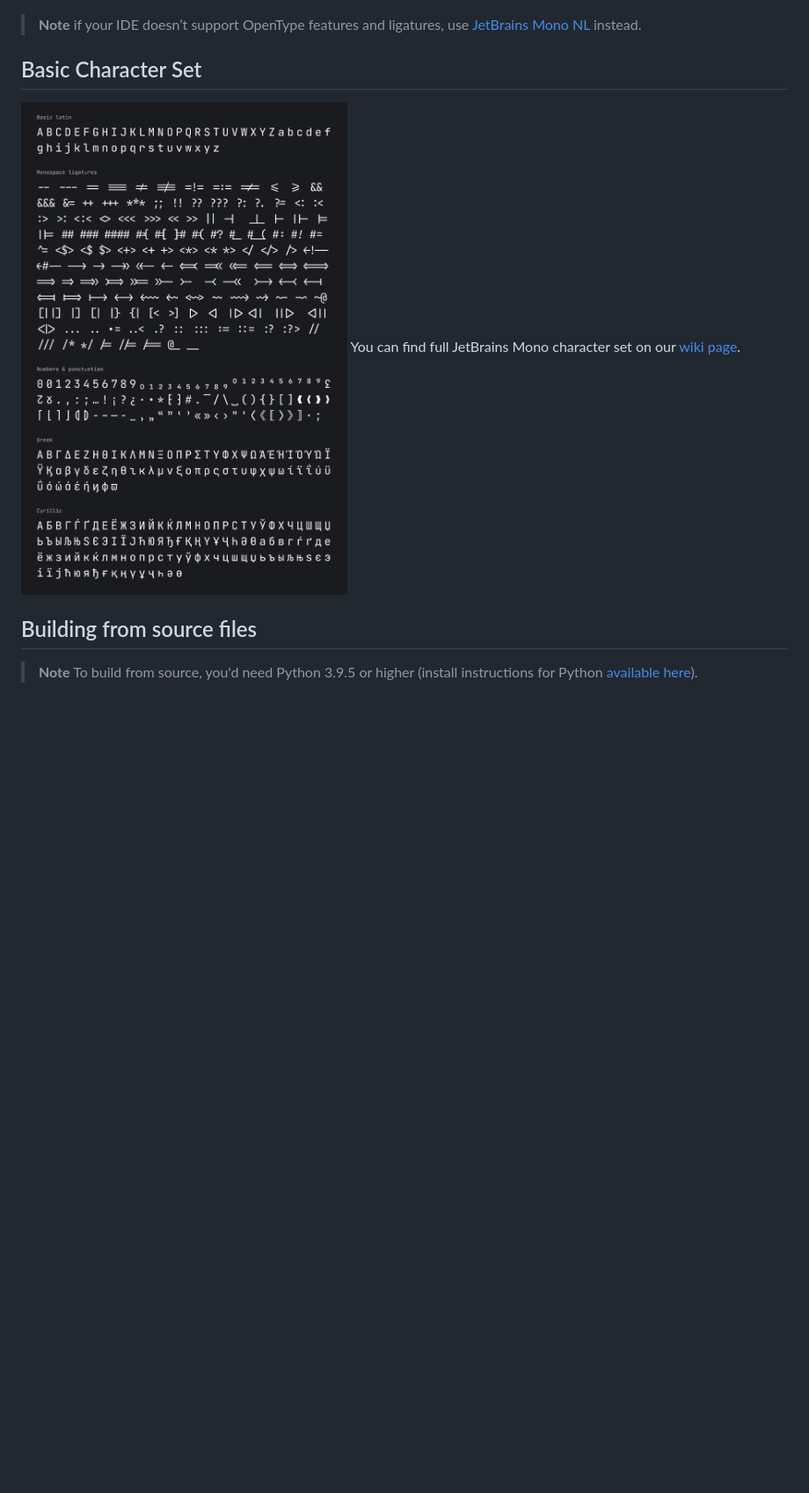
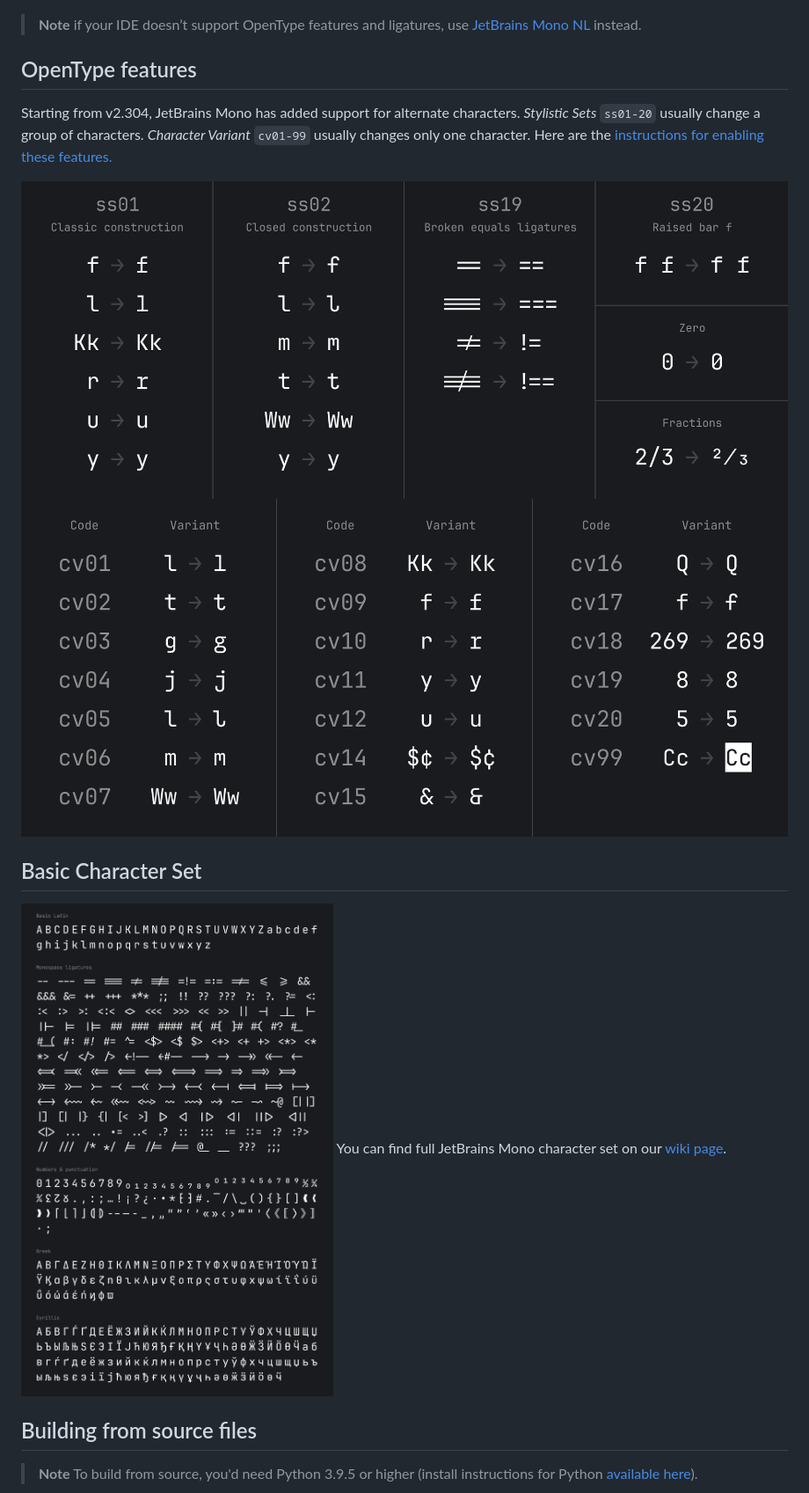
Before and after one commit to JetBrains/JetBrainsMono, a Markdown page: README.md, the part around the change. Shown at 88% size. GitHub-like rendering; pictures changed too: images/character-set@2x.png, images/character-variants@2x.png (added), images/stylistic-sets@2x.png (added); blank space fills up the shorter version.

Commit message:
- Added OpenType features description in README.md - Updated images

```diff
--- a/README.md
+++ b/README.md
@@ -88,6 +88,14 @@ A ligature is a character consisting of two or more joined symbols. Traditionall
 
 > **Note** if your IDE doesn’t support OpenType features and ligatures, use [JetBrains Mono NL](https://github.com/JetBrains/JetBrainsMono/tree/master/fonts/ttf) instead.
 
+## OpenType features
+Starting from v2.304, JetBrains Mono has added support for alternate characters.
+_Stylistic Sets_ `ss01-20` usually change a group of characters. _Character Variant_ `cv01-99` usually changes only one character.
+Here are the [instructions for enabling these features.](https://github.com/JetBrains/JetBrainsMono/wiki/OpenType-features)
+
+![Alt text](images/stylistic-sets@2x.png)
+![Alt text](images/character-variants@2x.png)
+
 ## Basic Character Set
 
 ![Alt text](images/character-set@2x.png)
```
Also changed, not shown: images/font-styles@2x.png, images/ligatures-1@2x.gif, images/ligatures-2@2x.gif.
